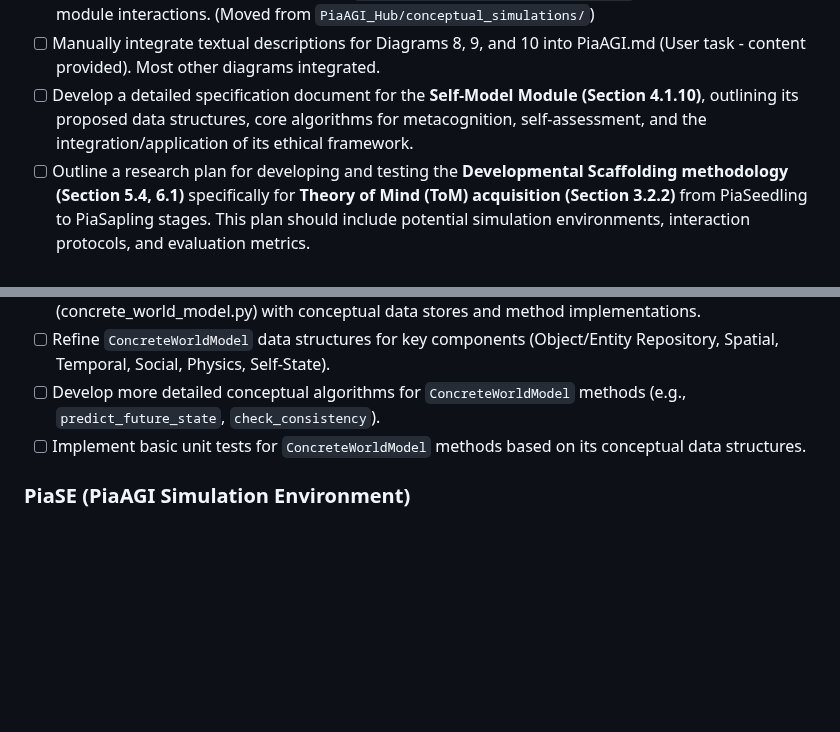
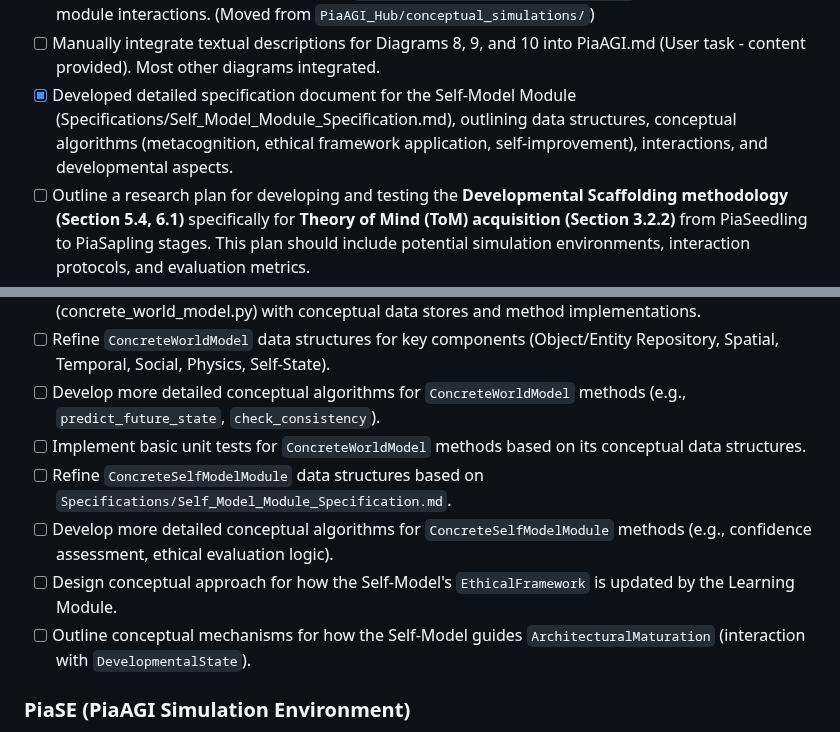
Before and after one commit to abcute/PiaCRUE, a Markdown page: ToDoList.md, 2 parts joined by grey strips. Drawn GitHub-style; blank space fills up the shorter version.

```diff
--- a/ToDoList.md
+++ b/ToDoList.md
@@ -50,7 +50,7 @@
 - [x] Create `PiaAGI_Hub/conceptual_simulations/` directory. (Directory later removed after refactoring file locations)
 - [x] Develop initial conceptual Python script `Examples/PiaAGI_Behavior_Example.py` illustrating simplified module interactions. (Moved from `PiaAGI_Hub/conceptual_simulations/`)
 - [ ] Manually integrate textual descriptions for Diagrams 8, 9, and 10 into PiaAGI.md (User task - content provided). Most other diagrams integrated.
-- [ ] Develop a detailed specification document for the **Self-Model Module (Section 4.1.10)**, outlining its proposed data structures, core algorithms for metacognition, self-assessment, and the integration/application of its ethical framework.
+- [x] Developed detailed specification document for the Self-Model Module (Specifications/Self_Model_Module_Specification.md), outlining data structures, conceptual algorithms (metacognition, ethical framework application, self-improvement), interactions, and developmental aspects.
 - [ ] Outline a research plan for developing and testing the **Developmental Scaffolding methodology (Section 5.4, 6.1)** specifically for **Theory of Mind (ToM) acquisition (Section 3.2.2)** from PiaSeedling to PiaSapling stages. This plan should include potential simulation environments, interaction protocols, and evaluation metrics.
 - [ ] Conduct a survey and report on existing Python libraries and frameworks that could be suitable for implementing key aspects of the PiaAGI cognitive architecture (e.g., for probabilistic reasoning, knowledge representation, symbolic AI, agent simulation, multi-agent systems).
 - [ ] Begin drafting specific computational models for the **Motivational System (Section 3.3 and 4.1.6)**, focusing on how intrinsic goals (e.g., curiosity, competence) could be mathematically formulated and algorithmically implemented to drive agent behavior.
@@ -81,6 +81,10 @@
 - [ ] Refine `ConcreteWorldModel` data structures for key components (Object/Entity Repository, Spatial, Temporal, Social, Physics, Self-State).
 - [ ] Develop more detailed conceptual algorithms for `ConcreteWorldModel` methods (e.g., `predict_future_state`, `check_consistency`).
 - [ ] Implement basic unit tests for `ConcreteWorldModel` methods based on its conceptual data structures.
+- [ ] Refine `ConcreteSelfModelModule` data structures based on `Specifications/Self_Model_Module_Specification.md`.
+- [ ] Develop more detailed conceptual algorithms for `ConcreteSelfModelModule` methods (e.g., confidence assessment, ethical evaluation logic).
+- [ ] Design conceptual approach for how the Self-Model's `EthicalFramework` is updated by the Learning Module.
+- [ ] Outline conceptual mechanisms for how the Self-Model guides `ArchitecturalMaturation` (interaction with `DevelopmentalState`).
 
 ### PiaSE (PiaAGI Simulation Environment)
 - [x] Detailed the core simulation loop (Initialization, Main Loop phases A-G, Finalization) in PiaAGI_Simulation_Environment.md.
```
Also changed, not shown: Specifications/Self_Model_Module_Specification.md (added, +196 -0 lines).
